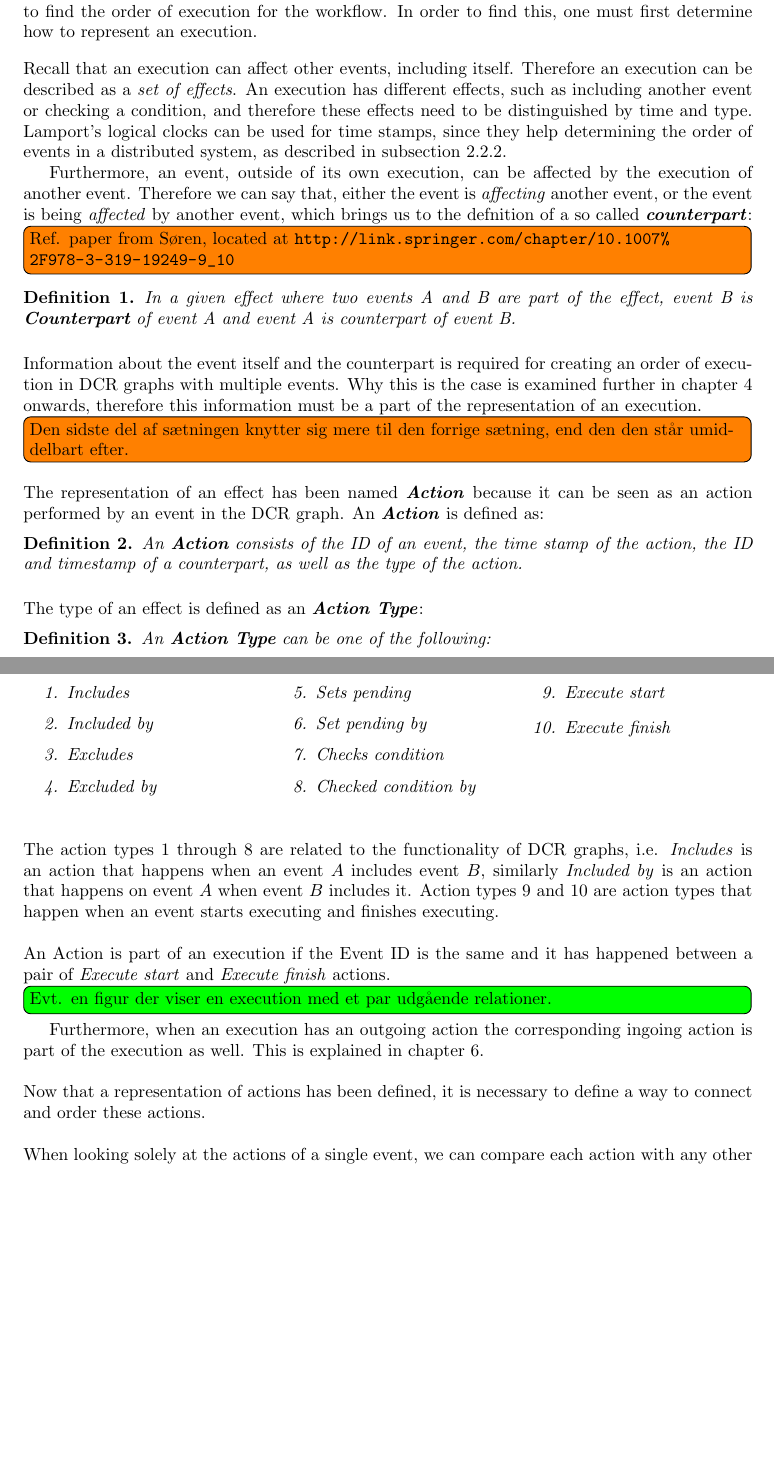
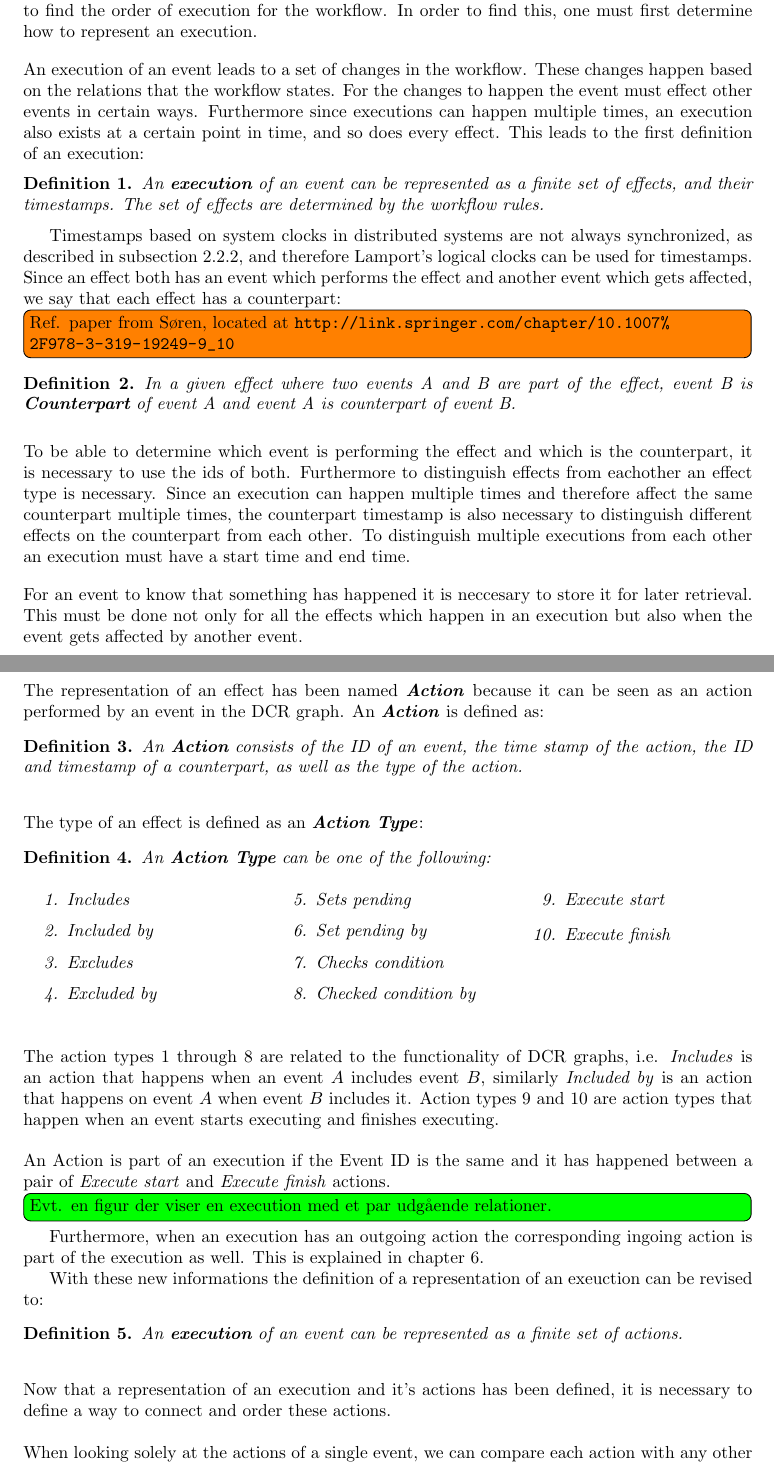
Before and after one commit to mikaellindemann/Distributed-Consensus, a LaTeX document (doc/texv2/DistributedConsensus.tex, which reads doc/texv2/3local/representingahistory.tex): two parts of pages 15 and 16 of 42 before the commit and two parts of pages 16 and 17 of 43 after it, joined at a grey line, cut so that both start at the same text, the shorter picture padded with empty space. Compiled offline with pdfLaTeX.

Commit message:
Changed the approach of chapter 2 concerning executions and their defini

```diff
--- a/doc/texv2/3local/representingahistory.tex
+++ b/doc/texv2/3local/representingahistory.tex
@@ -5,9 +5,13 @@
 
 	\newpar	In a DCR graph where an event has been executed an arbitrary number of times, it is wanted to find the order of execution for the workflow. In order to find this, one must first determine how to represent an execution.
 
-	\newpar Recall that an execution can affect other events, including itself. Therefore an execution can be described as a \textit{set of effects}. An execution has different effects, such as including another event or checking a condition, and therefore these effects need to be distinguished by time and type. Lamport's logical clocks can be used for time stamps, since they help determining the order of events in a distributed system, as described in \autoref{subsec:orderingofevents}.
+	\newpar An execution of an event leads to a set of changes in the workflow. These changes happen based on the relations that the workflow states. For the changes to happen the event must effect other events in certain ways. Furthermore since executions can happen multiple times, an execution also exists at a certain point in time, and so does every effect. This leads to the first definition of an execution:
 
-	Furthermore, an event, outside of its own execution, can be affected by the execution of another event. Therefore we can say that, either the event is \textit{affecting} another event, or the event is being \textit{affected} by another event, which brings us to the defnition of a so called \textit{\textbf{counterpart}}:
+	\begin{definition}
+		An \textbf{execution} of an event can be represented as a finite set of effects, and their timestamps. The set of effects are determined by the workflow rules.
+	\end{definition}
+
+	Timestamps based on system clocks in distributed systems are not always synchronized, as described in \autoref{subsec:orderingofevents}, and therefore Lamport's logical clocks can be used for timestamps. Since an effect both has an event which performs the effect and another event which gets affected, we say that each effect has a counterpart:
 
 	\todo[inline]{Ref. paper from Søren, located at \url{http://link.springer.com/chapter/10.1007\%2F978-3-319-19249-9_10}}
 
@@ -15,12 +19,14 @@
 		In a given effect where two events A and B are part of the effect, event B is \textbf{\textit{Counterpart}} of event A and event A is counterpart of event B.
 	\end{definition}
 
-	\newpar Information about the event itself and the counterpart is required for creating an order of execution in DCR graphs with multiple events. Why this is the case is examined further in \autoref{chap:connecting-histories} onwards, therefore this information must be a part of the representation of an execution.\todo[inline]{Den sidste del af sætningen knytter sig mere til den forrige sætning, end den den står umiddelbart efter.}
+	\newpar To be able to determine which event is performing the effect and which is the counterpart, it is necessary to use the ids of both. Furthermore to distinguish effects from eachother an effect type is necessary. Since an execution can happen multiple times and therefore affect the same counterpart multiple times, the counterpart timestamp is also necessary to distinguish different effects on the counterpart from each other. To distinguish multiple executions from each other an execution must have a start time and end time.
+
+	\newpar For an event to know that something has happened it is neccesary to store it for later retrieval. This must be done not only for all the effects which happen in an execution but also when the event gets affected by another event.
 
 	\newpar The representation of an effect has been named \textit{\textbf{Action}} because it can be seen as an action performed by an event in the DCR graph. An \textit{\textbf{Action}} is defined as:
 
 	\begin{definition}
-		An \textit{\textbf{Action}} consists of the ID of an event, the time stamp of the action, the ID and timestamp of a counterpart, as well as  the type of the action.
+		An \textit{\textbf{Action}} consists of the ID of an event, the time stamp of the action, the ID and timestamp of a counterpart, as well as the type of the action.
 	\end{definition}
 
 	\newpar	The type of an effect is defined as an \textit{\textbf{Action Type}}:
@@ -49,7 +55,13 @@
     \newpar
     An Action is part of an execution if the Event ID is the same and it has happened between a pair of \textit{Execute start} and \textit{Execute finish} actions.\figuretodo{Evt. en figur der viser en execution med et par udgående relationer.} Furthermore, when an execution has an outgoing action the corresponding ingoing action is part of the execution as well. This is explained in \autoref{chap:order-of-execution}.
 
-	\newpar Now that a representation of actions has been defined, it is necessary to define a way to connect and order these actions.
+	With these new informations the definition of a representation of an exeuction can be revised to:
+
+	\begin{definition}
+		An \textbf{execution} of an event can be represented as a finite set of actions.
+	\end{definition}
+
+	\newpar Now that a representation of an execution and it's actions has been defined, it is necessary to define a way to connect and order these actions.
 
     \newpar When looking solely at the actions of a single event, we can compare each action with any other action and see which happened first by comparing their timestamps. For an action to be part of an execution, it has to happen after an \textit{Execute start} and before an \textit{Execute finish}.\todo[inline]{Skal vi komme nærmere ind på udefrakommende relationer, når afsnittet nu ikke længere er begrænset til et single-event-workflow?} Due to the requirement of DCR graphs that executions in an implementation must happen in a serially equivalent manner, all actions in execution A must either happen before or after all actions in execution B. This can be defined mathematically as follows when actions are compared on their logical timestamps:
 
```
Also changed, not shown: doc/texv2/7conclusion/conclusion.tex (+3 -0 lines).
